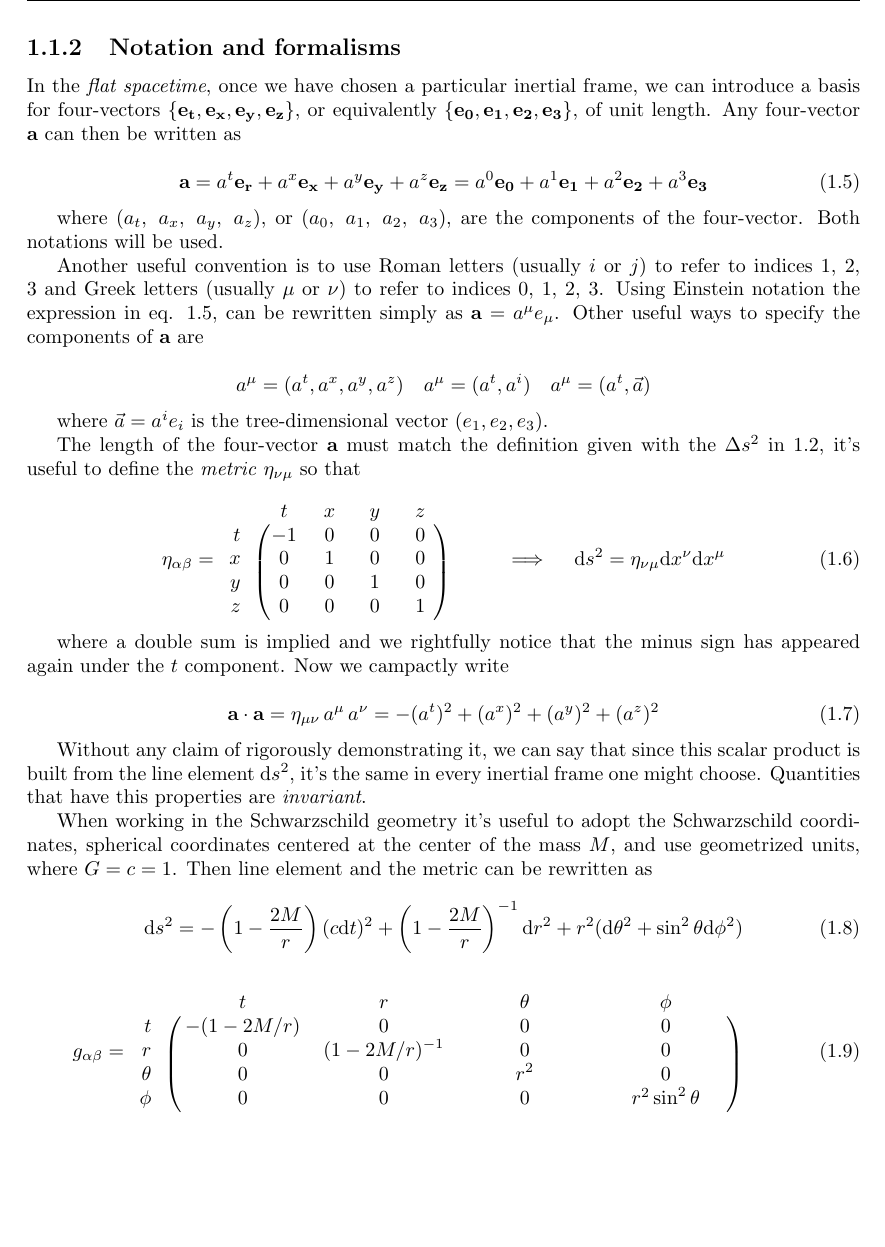
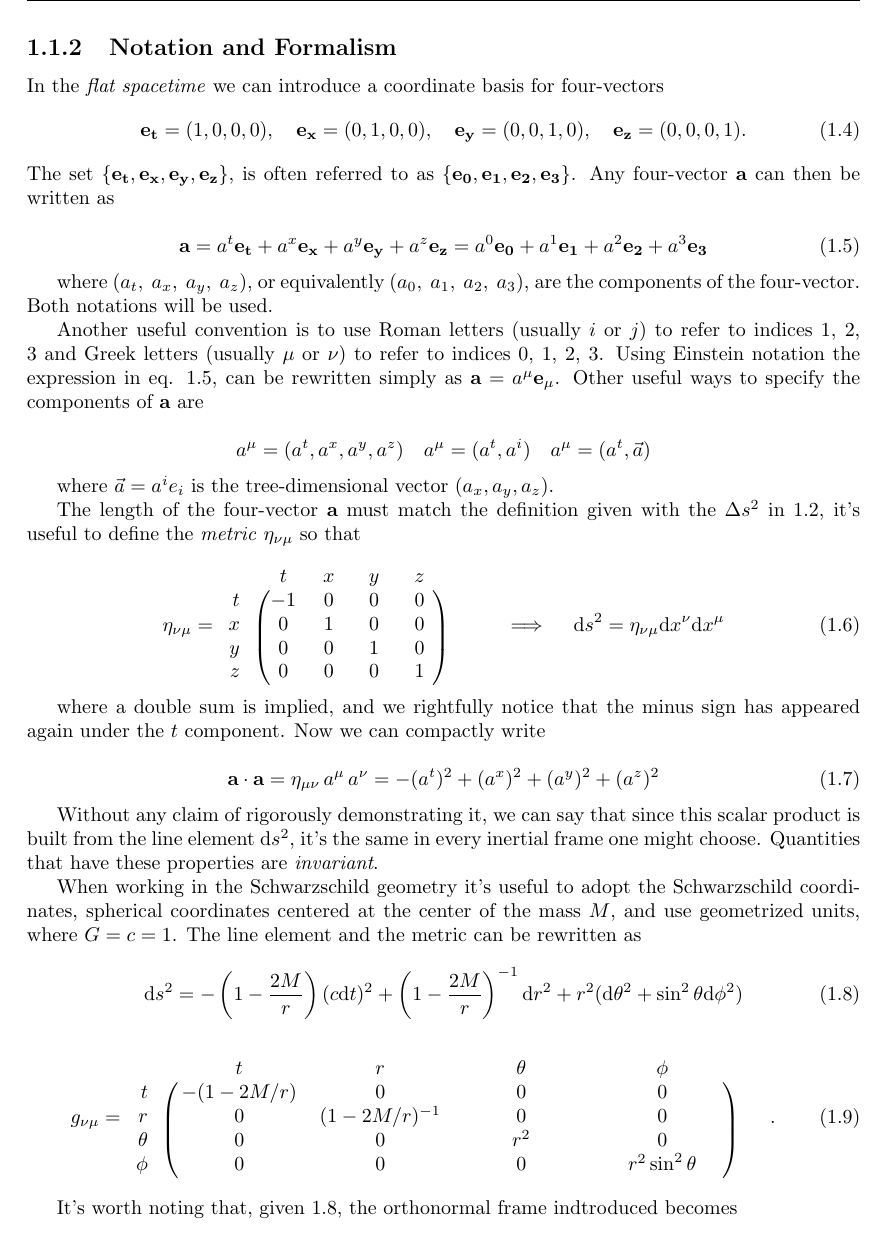
Before and after one commit to F-Depi/geodetiche-metrica-Schwarzschild, a LaTeX thesis (latex/main.tex, which reads latex/Impaginazione/packages.tex, latex/capitoli/capitolo1.tex): part of page 15 of 28 before the commit and part of page 15 of 30 after it, cut so that both start at the same text. Compiled offline with pdfLaTeX.

Commit message:
corrected typos

```diff
--- a/latex/Impaginazione/packages.tex
+++ b/latex/Impaginazione/packages.tex
@@ -71,3 +71,5 @@
 % aggiunte da me
 \usepackage{color}
 \usepackage{easybmat}
+\usepackage{nicematrix}
+\newcommand{\Sh}[0]{Schwarzschild }
--- a/latex/capitoli/capitolo1.tex
+++ b/latex/capitoli/capitolo1.tex
@@ -123,28 +125,35 @@ the space.
 \newpage
-\subsection{Notation and formalisms} \label{ssec:notation}
+\subsection{Notation and Formalism} \label{ssec:notation}
 
-In the \textit{flat spacetime}, once we have chosen a particular inertial
-frame, we can introduce a basis for four-vectors
-$\{ \mathbf{e_t}, \mathbf{e_x}, \mathbf{e_y}, \mathbf{e_z} \}$, or equivalently
-$\{ \mathbf{e_0}, \mathbf{e_1}, \mathbf{e_2}, \mathbf{e_3} \}$, of unit length.
+In the \textit{flat spacetime} we can introduce a coordinate basis for
+four-vectors
+\begin{equation}
+    \mathbf{e_t} = (1,0,0,0), \quad
+    \mathbf{e_x} = (0,1,0,0), \quad
+    \mathbf{e_y} = (0,0,1,0), \quad
+    \mathbf{e_z} = (0,0,0,1).
+\end{equation}
+The set
+$\{ \mathbf{e_t}, \mathbf{e_x}, \mathbf{e_y}, \mathbf{e_z} \}$, is often
+referred to as $\{ \mathbf{e_0}, \mathbf{e_1}, \mathbf{e_2}, \mathbf{e_3} \}$.
 Any four-vector $\textbf{a}$ can then be written as
 
 \begin{equation}
     \textbf{a}
-    = a^t \mathbf{e_r} + a^x \mathbf{e_x} + a^y \mathbf{e_y} + a^z \mathbf{e_z}
+    = a^t \mathbf{e_t} + a^x \mathbf{e_x} + a^y \mathbf{e_y} + a^z \mathbf{e_z}
     = a^0 \mathbf{e_0} + a^1 \mathbf{e_1} + a^2 \mathbf{e_2} + a^3 \mathbf{e_3}
     \label{eq:a}
 \end{equation}
 
-where $(a_t,~a_x,~a_y,~a_z)$, or $(a_0,~a_1,~a_2,~a_3)$, are the components of
-the four-vector.
+where $(a_t,~a_x,~a_y,~a_z)$, or equivalently $(a_0,~a_1,~a_2,~a_3)$, are the
+components of the four-vector.
 Both notations will be used.
 
 Another useful convention is to use Roman letters (usually $i$ or $j$) to refer
 to indices 1, 2, 3 and Greek letters (usually $\mu$ or $\nu$) to refer to
 indices 0, 1, 2, 3.
 Using Einstein notation the expression in eq. \ref{eq:a}, can be rewritten
-simply as $\textbf{a} = a^\mu e_\mu$.
+simply as $\textbf{a} = a^\mu \mathbf {e_\mu}$.
 Other useful ways to specify the components of $\textbf{a}$ are
 
 \begin{equation*}
@@ -152,14 +161,14 @@ Other useful ways to specify the components of $\textbf{a}$ are
     = (a^t, \vec a)
 \end{equation*}
 
-where $\vec a = a^i e_i$ is the tree-dimensional vector $(e_1, e_2, e_3)$.
+where $\vec a = a^i e_i$ is the tree-dimensional vector $(a_x, a_y, a_z)$.
 
-The length of the four-vector $\mathbf{a}$ must match the definition given with the
-$\Delta s^2$ in \ref{eq:Minkowski}, it's useful to define the
+The length of the four-vector $\mathbf{a}$ must match the definition given with
+the $\Delta s^2$ in \ref{eq:Minkowski}, it's useful to define the
 \textit{metric} $\eta_{\nu \mu}$ so that
 
 \begin{equation}
-    \eta_{\alpha \beta} =
+    \eta_{\nu \mu} =
     \begin{array}{cc}
         \begin{pNiceMatrix}[first-row,first-col][columns-width = auto]
               & t & x & y & z \\
@@ -173,9 +182,9 @@ $\Delta s^2$ in \ref{eq:Minkowski}, it's useful to define the
     \mathrm{d}s^2 = \eta_{\nu \mu} \mathrm{d}x^\nu \mathrm{d}x^\mu
 \end{equation}
 
-where a double sum is implied and we rightfully notice that the minus sign has
+where a double sum is implied, and we rightfully notice that the minus sign has
 appeared again under the $t$ component.
-Now we campactly write
+Now we can compactly write
 
 \begin{equation}
     \mathbf{a} \cdot \mathbf{a} = \eta_{\mu \nu} \, a^\mu \, a^\nu
@@ -184,13 +193,13 @@ Now we campactly write
 
 Without any claim of rigorously demonstrating it, we can say that since this
 scalar product is built from the line element $\mathrm{d}s^2$, it's the same
-in every inertial frame one might choose. Quantities that have this properties
+in every inertial frame one might choose. Quantities that have these properties
 are \textit{invariant}.
 
-When working in the \Sh{} geometry it's useful to adopt the \Sh{} coordinates,
+When working in the \Sh geometry it's useful to adopt the \Sh coordinates,
 spherical coordinates centered at the center of the mass $M$, and use
 geometrized units, where $G = c = 1$.
-Then line element and the metric can be rewritten as
+The line element and the metric can be rewritten as
 
 \begin{equation}
     \mathrm{d}s^2 = - \left(1 - \frac{2 M}{r} \right) (c \mathrm{d}t)^2
@@ -200,7 +209,7 @@ Then line element and the metric can be rewritten as
 \end{equation}
 
 \begin{equation}
-    g_{\alpha \beta} =
+    g_{\nu \mu} =
     \begin{array}{cc}
         \begin{pNiceMatrix}[first-row,first-col][columns-width = auto]
               & t & r & \theta & \phi \\
@@ -210,7 +219,15 @@ Then line element and the metric can be rewritten as
             \phi~~ & 0 & 0 & 0 & r^2 \sin^2 \theta \\
         \end{pNiceMatrix} &
     \end{array}
+    .
     \label{eq:Sh_g}
+\end{equation}
+
+It's worth noting that, given \ref{eq:Sh_ds}, the orthonormal frame indtroduced
+becomes
+
+\begin{equation}
+    \mathbf{\hat e_t} = \left(1 - \frac{2M}{r}\right)^{-1/2} \mathbf{e_t}
 \end{equation}
 
 \newpage
--- a/latex/main.tex
+++ b/latex/main.tex
@@ -2,8 +2,6 @@
 \documentclass[a4paper,twoside]{book}
 
 \input{Impaginazione/packages}
-\usepackage{nicematrix}
-\newcommand{\Sh}[0]{Schwarzschild}
 
 \begin{document}
 
```
Also changed, not shown: latex/Impaginazione/inizio.tex (+1 -1 lines), latex/capitoli/intro.tex (+1 -1 lines), latex/main.pdf, latex/capitoli/capitolo1.tex (34 more changed lines).
